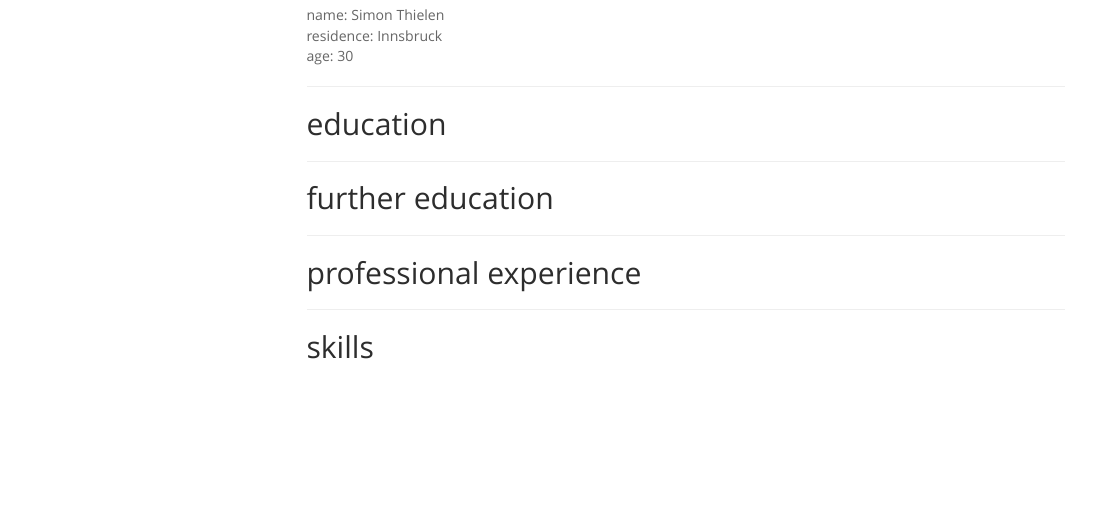
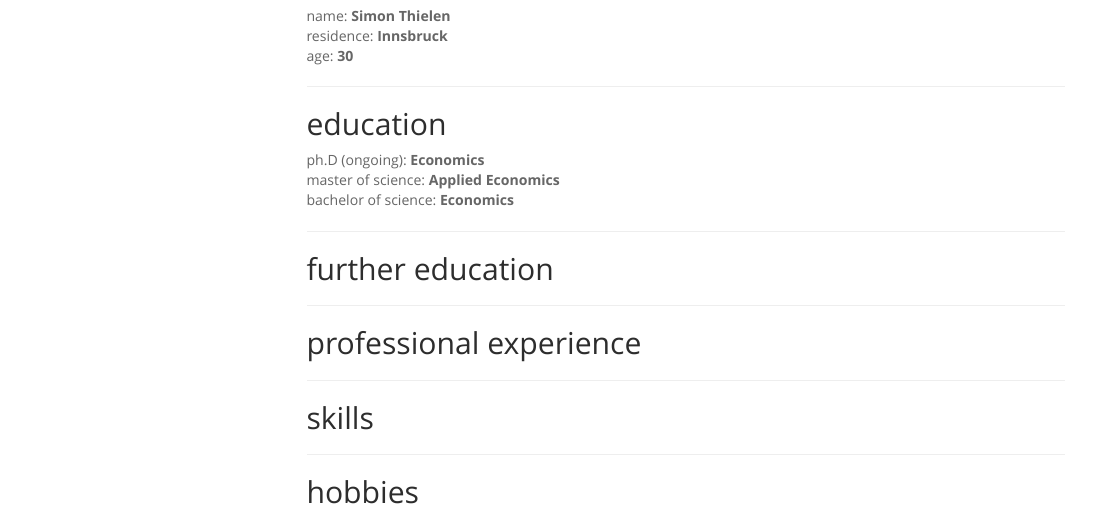
Before and after one commit to SIMplelife2609/MyFirstWebsite, an R Markdown document (aboutme.Rmd): the page in a window 1100 px wide, from 160 px down before the commit and from 180 px down after it, so that both start at the same text. Rendered offline with R 4.5, knitr and Pandoc, with nearby package versions; menus at the side of the page are left out.

Commit message:
add CV content

````diff
--- a/aboutme.Rmd
+++ b/aboutme.Rmd
@@ -7,15 +7,18 @@ output: html_document
 knitr::opts_chunk$set(echo = TRUE)
 ```
 
-*****************************************************
+<br><br>
 
-name: Simon Thielen
-residence: Innsbruck
-age: 30
+name: **Simon Thielen**
+residence: **Innsbruck**
+age: **30**
 
 *****************************************************
 
 ## education
+ph.D (ongoing): **Economics**
+master of science: **Applied Economics**
+bachelor of science: **Economics**
 
 *****************************************************
 
@@ -28,3 +31,7 @@ age: 30
 *****************************************************
 
 ## skills
+
+*****************************************************
+
+## hobbies
````
Also changed, not shown: 1 other file.
